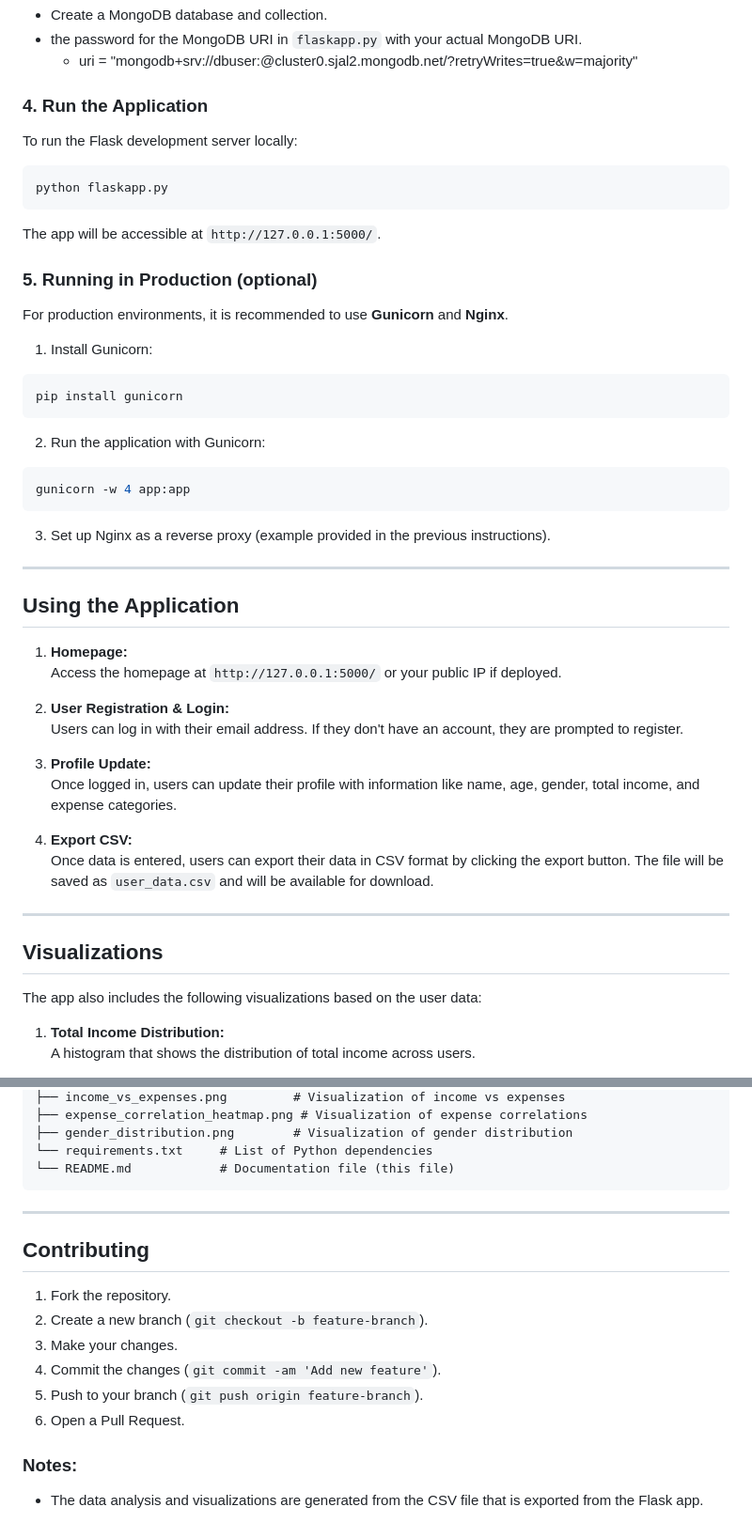
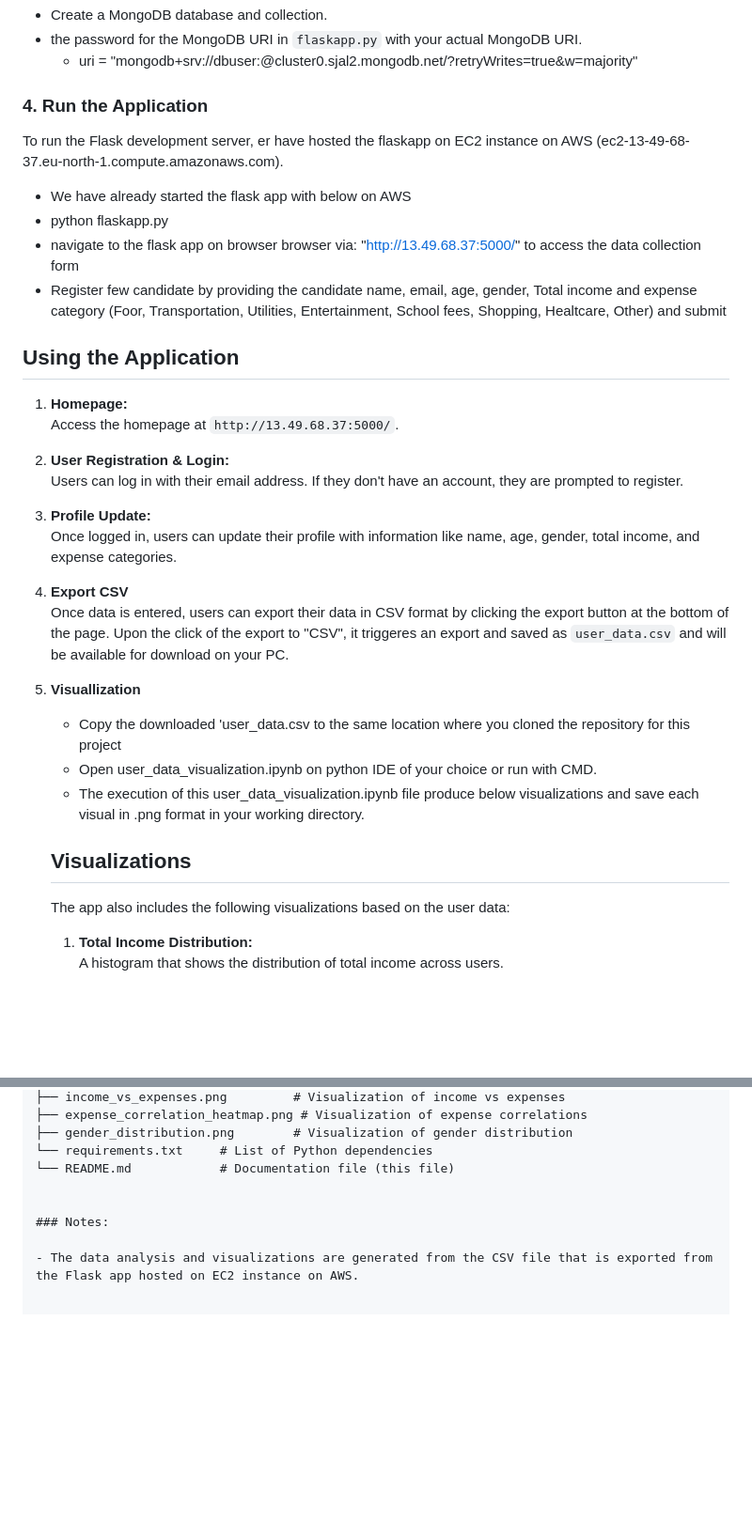
Before and after one commit to AmazingTaiwo/BAN6420_PROJ, a Markdown page: README.md, 2 parts joined by grey strips. Shown at 94% size. GitHub-like rendering; blank space fills up the shorter version.

````diff
--- a/README.md
+++ b/README.md
@@ -64,39 +64,18 @@ The app requires a MongoDB connection. A connetion was established to MongoDB At
 
 
 ### 4. Run the Application
+To run the Flask development server, er have hosted the flaskapp on EC2 instance on AWS (ec2-13-49-68-37.eu-north-1.compute.amazonaws.com).
 
-To run the Flask development server locally:
+ - We have already started the flask app with below on AWS
+  - python flaskapp.py
+ - navigate to the flask app on browser browser via: "http://13.49.68.37:5000/" to access the data collection form
+ - Register few candidate by providing the candidate name, email, age, gender, Total income and expense category (Foor, Transportation, Utilities, Entertainment, School fees, Shopping, Healtcare, Other) and submit
 
-```bash
-python flaskapp.py
-```
-
-The app will be accessible at `http://127.0.0.1:5000/`.
-
-### 5. Running in Production (optional)
-
-For production environments, it is recommended to use **Gunicorn** and **Nginx**.
-
-1. Install Gunicorn:
-
-```bash
-pip install gunicorn
-```
-
-2. Run the application with Gunicorn:
-
-```bash
-gunicorn -w 4 app:app
-```
-
-3. Set up Nginx as a reverse proxy (example provided in the previous instructions).
-
----
 
 ## Using the Application
 
 1. **Homepage:**
-   Access the homepage at `http://127.0.0.1:5000/` or your public IP if deployed.
+   Access the homepage at `http://13.49.68.37:5000/`.
 
 2. **User Registration & Login:**
    Users can log in with their email address. If they don't have an account, they are prompted to register.
@@ -104,15 +83,19 @@ gunicorn -w 4 app:app
 3. **Profile Update:**
    Once logged in, users can update their profile with information like name, age, gender, total income, and expense categories.
 
-4. **Export CSV:**
-   Once data is entered, users can export their data in CSV format by clicking the export button. The file will be saved as `user_data.csv` and will be available for download.
+4. **Export CSV**
+   Once data is entered, users can export their data in CSV format by clicking the export button at the bottom of the page.
+   Upon the click of the export to "CSV", it triggeres an export and saved as `user_data.csv` and will be available for download on your PC.
 
----
+5. **Visuallization**
+    - Copy the downloaded 'user_data.csv to the same location where you cloned the repository for this project
+    - Open user_data_visualization.ipynb on python IDE of your choice or run with CMD.
+    - The execution of this user_data_visualization.ipynb file produce below visualizations and save each visual in .png format in your working directory.
 
-## Visualizations
 
-The app also includes the following visualizations based on the user data:
+   ## Visualizations
+      The app also includes the following visualizations based on the user data:
 
-1. **Total Income Distribution:**
-   A histogram that shows the distribution of total income across users.
+      1. **Total Income Distribution:**
+        A histogram that shows the distribution of total income across users.
 
@@ -167,19 +148,8 @@ Once the data is exported, the visualizations will be saved in the directory whe
 ├── gender_distribution.png        # Visualization of gender distribution
 └── requirements.txt     # List of Python dependencies
 └── README.md            # Documentation file (this file)
-```
 
----
-
-## Contributing
-
-1. Fork the repository.
-2. Create a new branch (`git checkout -b feature-branch`).
-3. Make your changes.
-4. Commit the changes (`git commit -am 'Add new feature'`).
-5. Push to your branch (`git push origin feature-branch`).
-6. Open a Pull Request.
 
 ### Notes:
 
-- The data analysis and visualizations are generated from the CSV file that is exported from the Flask app.
+- The data analysis and visualizations are generated from the CSV file that is exported from the Flask app hosted on EC2 instance on AWS.
````
Also changed, not shown: other parts of README.md (+17 -19 lines).
